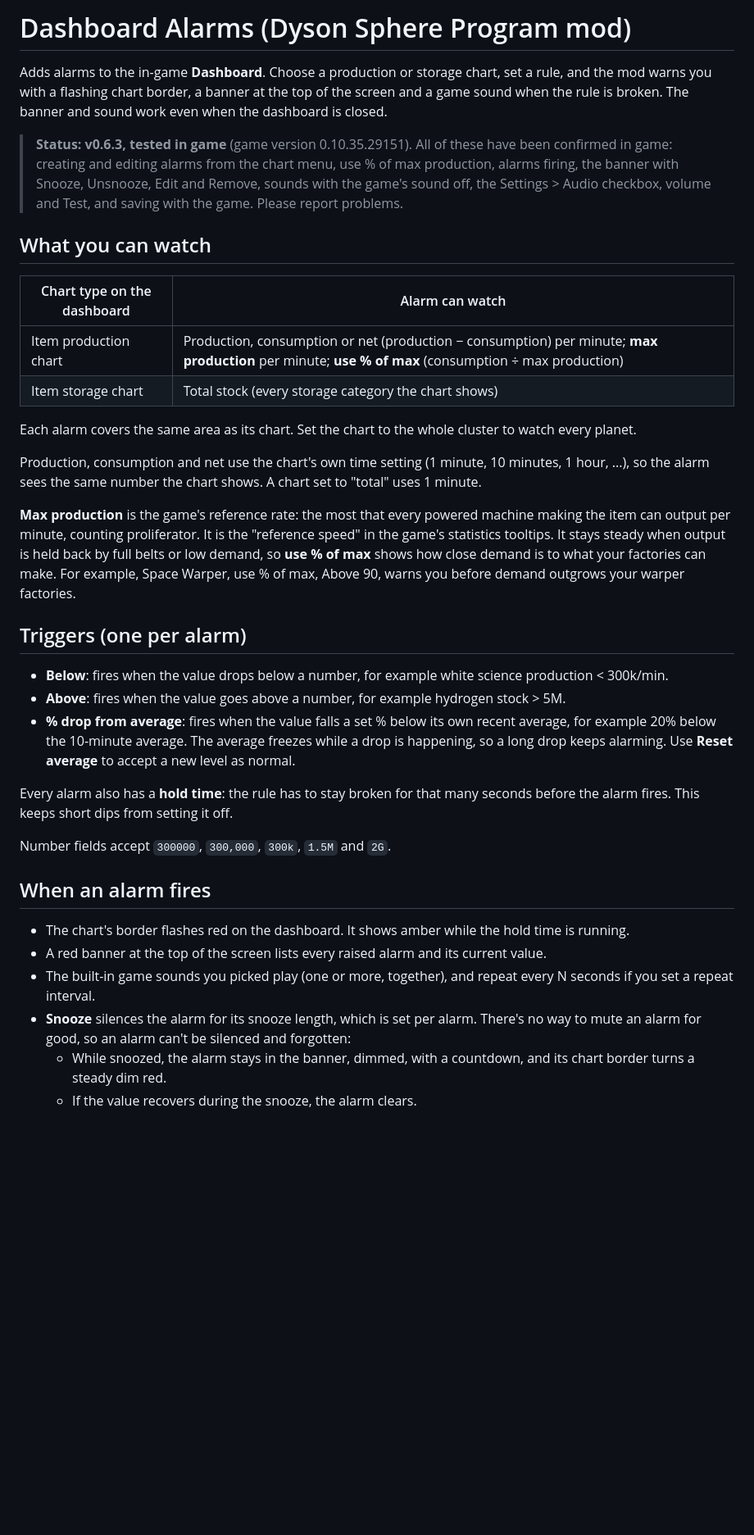
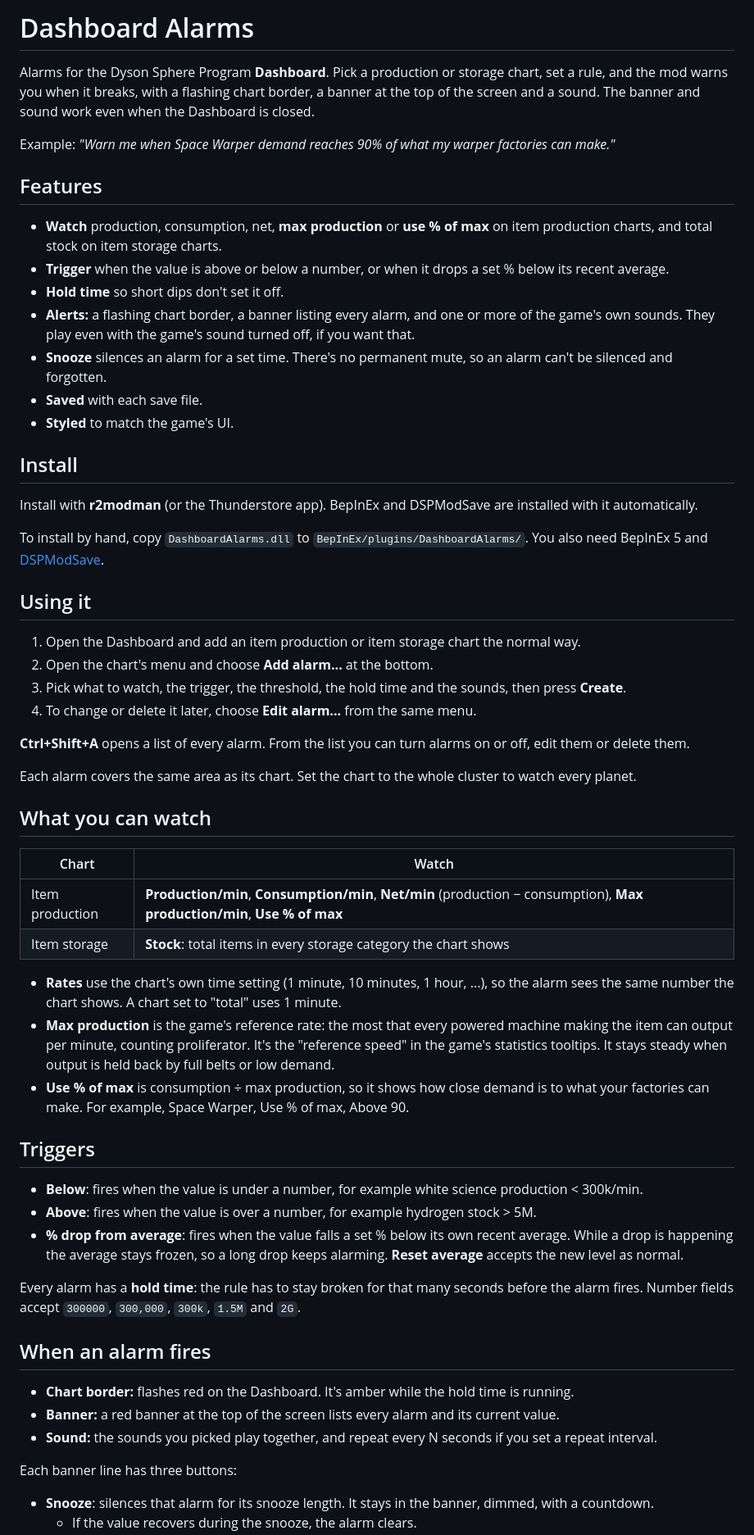
Before and after one commit to Buffylvr/DSPDashboardAlarms, a Markdown page: README.md, the part around one of its changes. Shown at 82% size. Drawn GitHub-style; blank space fills up the shorter version.

```diff
--- a/README.md
+++ b/README.md
@@ -1,53 +1,81 @@
-# Dashboard Alarms (Dyson Sphere Program mod)
+# Dashboard Alarms
 
-Adds alarms to the in-game **Dashboard**. Choose a production or storage chart, set a rule, and
-the mod warns you with a flashing chart border, a banner at the top of the screen and a game
-sound when the rule is broken. The banner and sound work even when the dashboard is closed.
+Alarms for the Dyson Sphere Program **Dashboard**. Pick a production or storage chart, set a rule,
+and the mod warns you when it breaks, with a flashing chart border, a banner at the top of the
+screen and a sound. The banner and sound work even when the Dashboard is closed.
 
-> **Status: v0.6.3, tested in game** (game version 0.10.35.29151). All of these have been confirmed in game:
-> creating and editing alarms from the chart menu, use % of max production, alarms firing, the banner with
-> Snooze, Unsnooze, Edit and Remove, sounds with the game's sound off, the Settings > Audio checkbox, volume and
-> Test, and saving with the game. Please report problems.
+Example: *"Warn me when Space Warper demand reaches 90% of what my warper factories can make."*
 
-## What you can watch
+## Features
 
-| Chart type on the dashboard | Alarm can watch |
-|---|---|
-| Item production chart | Production, consumption or net (production − consumption) per minute; **max production** per minute; **use % of max** (consumption ÷ max production) |
-| Item storage chart | Total stock (every storage category the chart shows) |
+- **Watch** production, consumption, net, **max production** or **use % of max** on item production
+  charts, and total stock on item storage charts.
+- **Trigger** when the value is above or below a number, or when it drops a set % below its recent
+  average.
+- **Hold time** so short dips don't set it off.
+- **Alerts:** a flashing chart border, a banner listing every alarm, and one or more of the game's own
+  sounds. They play even with the game's sound turned off, if you want that.
+- **Snooze** silences an alarm for a set time. There's no permanent mute, so an alarm can't be
+  silenced and forgotten.
+- **Saved** with each save file.
+- **Styled** to match the game's UI.
+
+## Install
+
+Install with **r2modman** (or the Thunderstore app). BepInEx and DSPModSave are installed with it
+automatically.
+
+To install by hand, copy `DashboardAlarms.dll` to `BepInEx/plugins/DashboardAlarms/`. You also need
+BepInEx 5 and [DSPModSave](https://thunderstore.io/c/dyson-sphere-program/p/CommonAPI/DSPModSave/).
+
+## Using it
+
+1. Open the Dashboard and add an item production or item storage chart the normal way.
+2. Open the chart's menu and choose **Add alarm...** at the bottom.
+3. Pick what to watch, the trigger, the threshold, the hold time and the sounds, then press **Create**.
+4. To change or delete it later, choose **Edit alarm...** from the same menu.
+
+**Ctrl+Shift+A** opens a list of every alarm. From the list you can turn alarms on or off, edit them
+or delete them.
 
 Each alarm covers the same area as its chart. Set the chart to the whole cluster to watch every
 planet.
 
-Production, consumption and net use the chart's own time setting (1 minute, 10 minutes, 1 hour,
-...), so the alarm sees the same number the chart shows. A chart set to "total" uses 1 minute.
+## What you can watch
 
-**Max production** is the game's reference rate: the most that every powered machine making the
-item can output per minute, counting proliferator. It is the "reference speed" in the game's
-statistics tooltips. It stays steady when output is held back by full belts or low demand, so
-**use % of max** shows how close demand is to what your factories can make. For example, Space
-Warper, use % of max, Above 90, warns you before demand outgrows your warper factories.
+| Chart | Watch |
+|---|---|
+| Item production | **Production/min**, **Consumption/min**, **Net/min** (production − consumption), **Max production/min**, **Use % of max** |
+| Item storage | **Stock**: total items in every storage category the chart shows |
 
-## Triggers (one per alarm)
+- **Rates** use the chart's own time setting (1 minute, 10 minutes, 1 hour, ...), so the alarm sees the
+  same number the chart shows. A chart set to "total" uses 1 minute.
+- **Max production** is the game's reference rate: the most that every powered machine making the item
+  can output per minute, counting proliferator. It's the "reference speed" in the game's statistics
+  tooltips. It stays steady when output is held back by full belts or low demand.
+- **Use % of max** is consumption ÷ max production, so it shows how close demand is to what your
+  factories can make. For example, Space Warper, Use % of max, Above 90.
 
-- **Below**: fires when the value drops below a number, for example white science production < 300k/min.
-- **Above**: fires when the value goes above a number, for example hydrogen stock > 5M.
-- **% drop from average**: fires when the value falls a set % below its own recent average, for
-  example 20% below the 10-minute average. The average freezes while a drop is happening, so a
-  long drop keeps alarming. Use **Reset average** to accept a new level as normal.
+## Triggers
 
-Every alarm also has a **hold time**: the rule has to stay broken for that many seconds before
-the alarm fires. This keeps short dips from setting it off.
+- **Below**: fires when the value is under a number, for example white science production < 300k/min.
+- **Above**: fires when the value is over a number, for example hydrogen stock > 5M.
+- **% drop from average**: fires when the value falls a set % below its own recent average. While a
+  drop is happening the average stays frozen, so a long drop keeps alarming. **Reset average**
+  accepts the new level as normal.
 
-Number fields accept `300000`, `300,000`, `300k`, `1.5M` and `2G`.
+Every alarm has a **hold time**: the rule has to stay broken for that many seconds before the alarm
+fires. Number fields accept `300000`, `300,000`, `300k`, `1.5M` and `2G`.
 
 ## When an alarm fires
 
-- The chart's border flashes red on the dashboard. It shows amber while the hold time is running.
-- A red banner at the top of the screen lists every raised alarm and its current value.
-- The built-in game sounds you picked play (one or more, together), and repeat every N seconds if you set a repeat interval.
-- **Snooze** silences the alarm for its snooze length, which is set per alarm. There's no way to mute an alarm for
-  good, so an alarm can't be silenced and forgotten:
-  - While snoozed, the alarm stays in the banner, dimmed, with a countdown, and its chart border turns a
-    steady dim red.
+- **Chart border:** flashes red on the Dashboard. It's amber while the hold time is running.
+- **Banner:** a red banner at the top of the screen lists every alarm and its current value.
+- **Sound:** the sounds you picked play together, and repeat every N seconds if you set a repeat
+  interval.
+
+Each banner line has three buttons:
+
+- **Snooze**: silences that alarm for its snooze length. It stays in the banner, dimmed, with a
+  countdown.
   - If the value recovers during the snooze, the alarm clears.
```
Also changed, not shown: other parts of README.md (+31 -52 lines), CHANGELOG.md (+4 -0 lines), icon.png (added), 4 other files.
